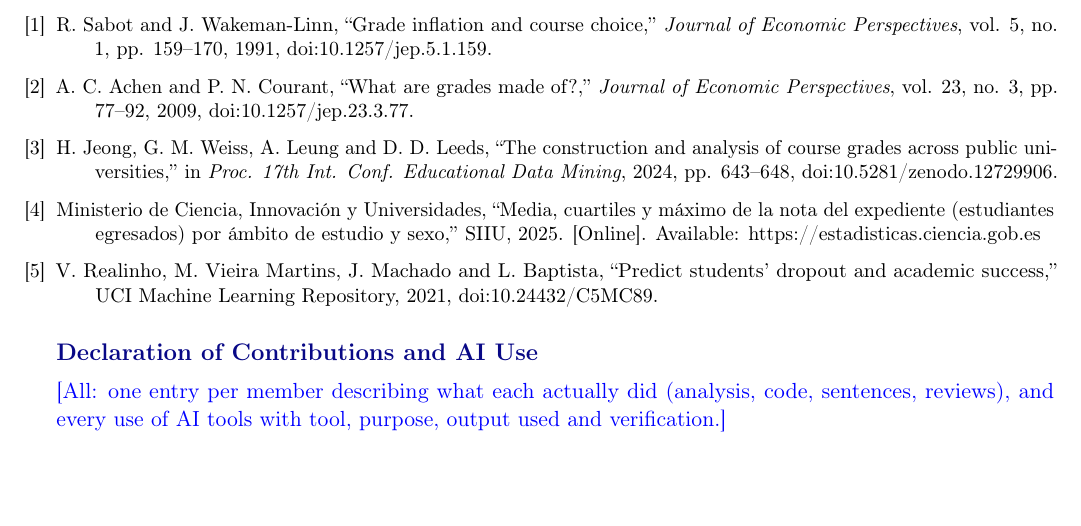
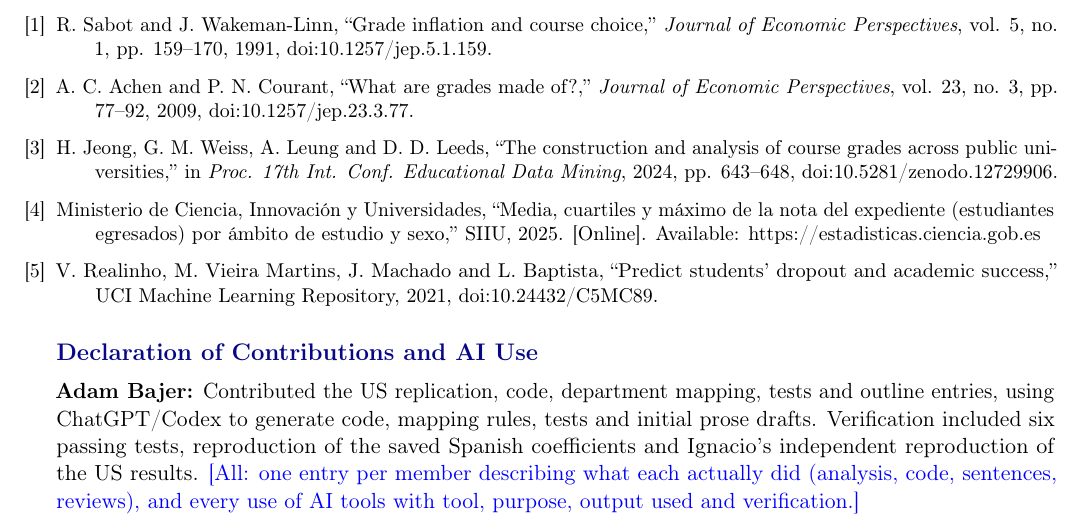
Before and after one commit to ngimenoieu2025-lang/FIELD-GPA-Ranking, a LaTeX document (reports/sentence_outline/main.tex): part of page 3 of 3, cut so that both start at the same text, the shorter picture padded with empty space. Compiled offline with pdfLaTeX.

Commit message:
Update declaration of contributions and AI use
Added contributions and AI use declaration for Adam Bajer.

```diff
--- a/reports/sentence_outline/main.tex
+++ b/reports/sentence_outline/main.tex
@@ -131,6 +131,7 @@
 \end{list}
 
 \section*{Declaration of Contributions and AI Use}
+\noindent\textbf{Adam Bajer:} Contributed the US replication, code, department mapping, tests and outline entries, using ChatGPT/Codex to generate code, mapping rules, tests and initial prose drafts. Verification included six passing tests, reproduction of the saved Spanish coefficients and Ignacio's independent reproduction of the US results.
 \todo{All: one entry per member describing what each actually did (analysis, code, sentences, reviews), and every use of AI tools with tool, purpose, output used and verification.}
 
 \end{document}
```
